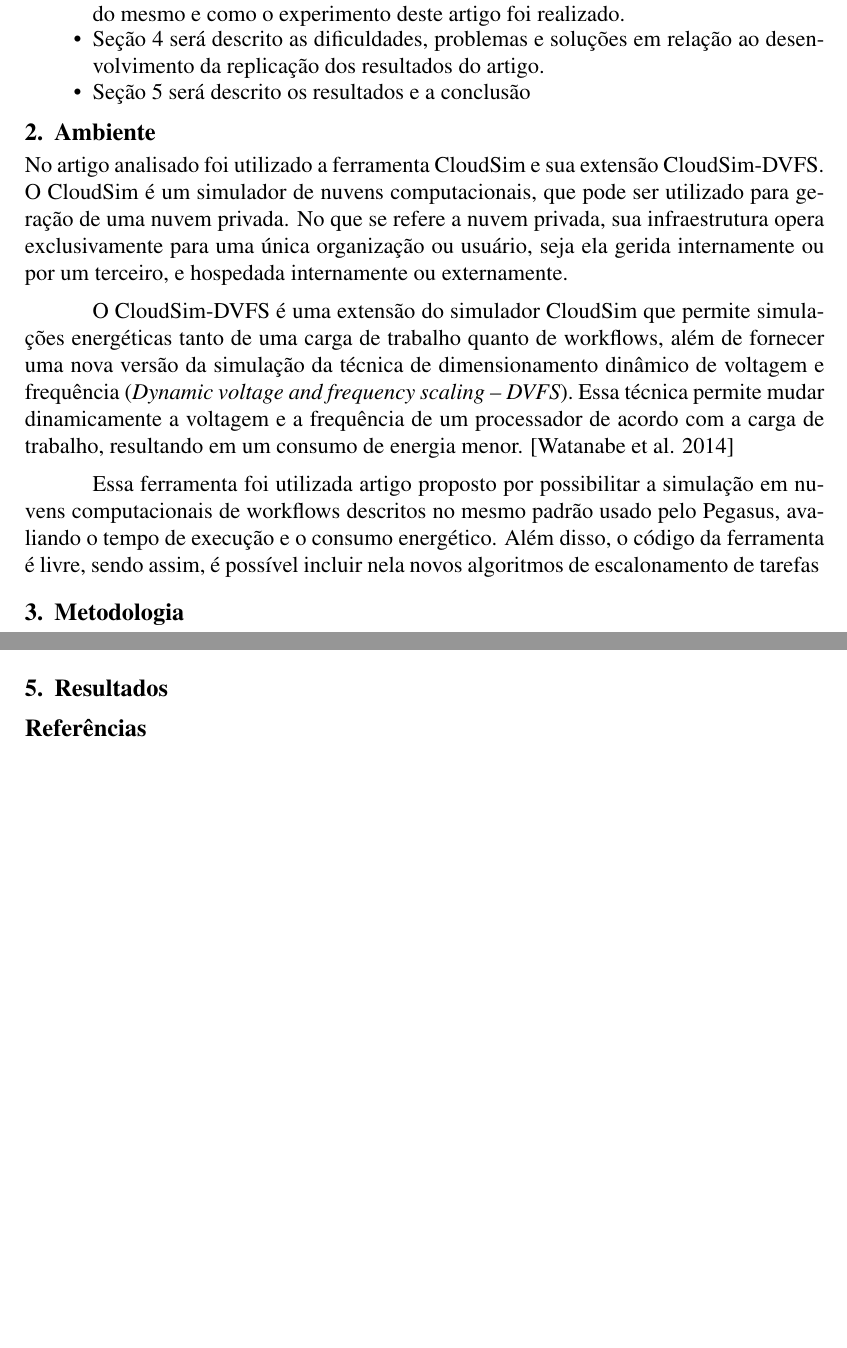
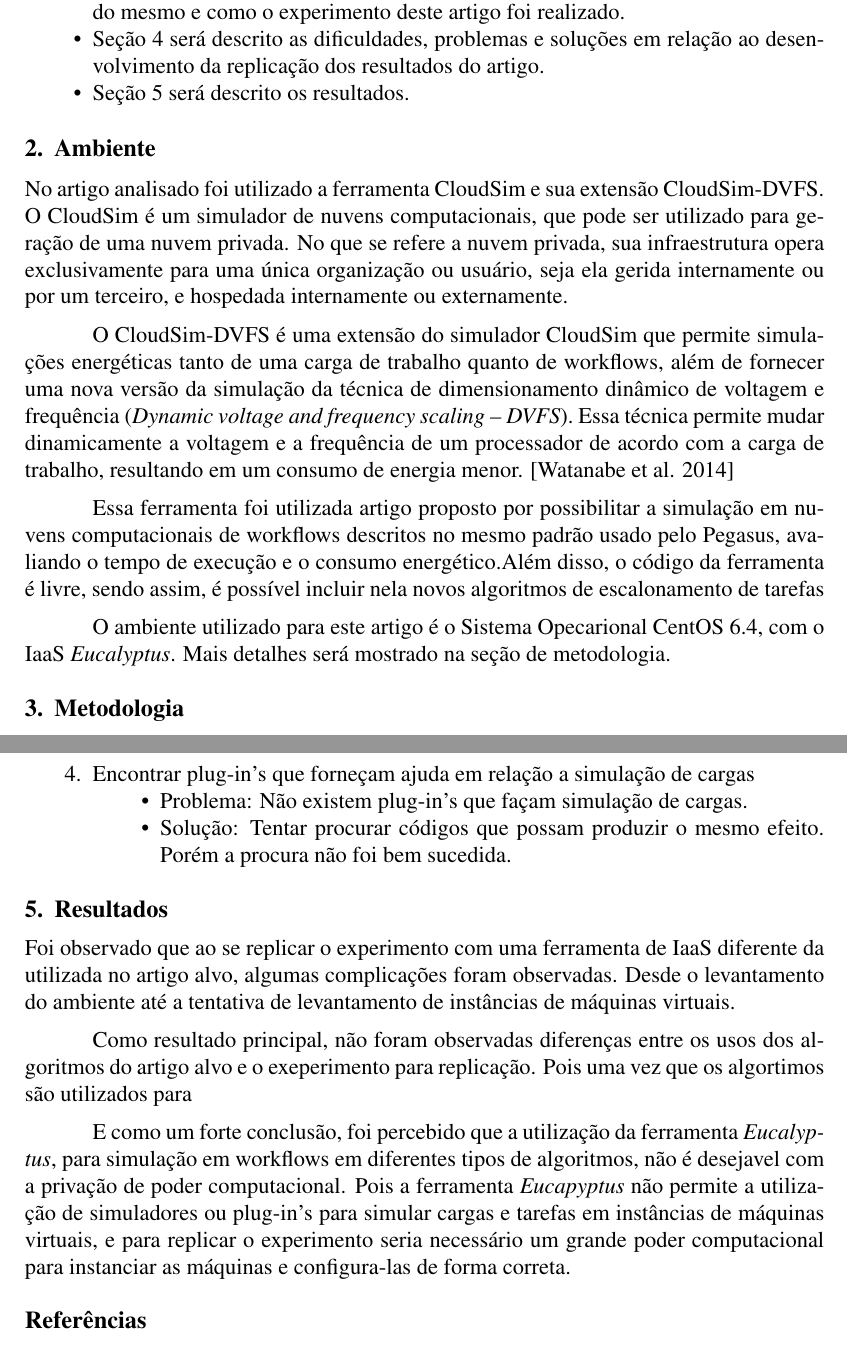
Before and after one commit to cotrim149/artigo_nuvem, a LaTeX paper (sbc-template.tex, which reads editaveis/ambiente.tex, editaveis/dificuldades.tex, editaveis/introducao.tex): two parts of pages 2 and 3 of 3 before the commit and two parts of pages 2 and 4 of 4 after it, joined at a grey line, cut so that both start at the same text, the shorter picture padded with empty space. Compiled offline with pdfLaTeX.

Commit message:
Adding all article finished

```diff
--- a/editaveis/ambiente.tex
+++ b/editaveis/ambiente.tex
@@ -12,5 +12,6 @@ Essa técnica permite mudar dinamicamente a voltagem e a frequência de um proce
 a carga de trabalho, resultando em um consumo de energia menor. \cite{elaine_et_al:14}
 
 Essa ferramenta foi utilizada artigo proposto por possibilitar a simulação em nuvens computacionais
-de workflows descritos no mesmo padrão usado pelo Pegasus, avaliando o tempo de execução e o consumo energético.
-Além disso, o código da ferramenta é livre, sendo assim, é possível incluir nela novos algoritmos de escalonamento de tarefas
+de workflows descritos no mesmo padrão usado pelo Pegasus, avaliando o tempo de execução e o consumo energético.Além disso, o código da ferramenta é livre, sendo assim, é possível incluir nela novos algoritmos de escalonamento de tarefas
+
+O ambiente utilizado para este artigo é o Sistema Opecarional CentOS 6.4, com o IaaS \textit{Eucalyptus}. Mais detalhes será mostrado na seção de metodologia.
--- a/editaveis/dificuldades.tex
+++ b/editaveis/dificuldades.tex
@@ -25,6 +25,15 @@ Baseado neste fato, alguns problemas relacionados a esta adaptação foram encon
     \item Solução: Houve a troca do Sistema Operacional para CentOS 6.4 . Utilizou-se a versão \textit{fast start} para se fazer a instalação, tanto do Nó de controle, quanto do Nó de apresentação.
   \end{itemize}
 
+
+  \item Encontrar plug-in's que forneçam ajuda em relação a simulação de cargas
+  \begin{itemize}
+    \item Problema: Não existem plug-in's que façam simulação de cargas.
+    \item Solução: Tentar procurar códigos que possam produzir o mesmo efeito. Porém a procura não foi bem sucedida.
+  \end{itemize}
+
+
+
 \end{enumerate}
 
 
--- a/editaveis/introducao.tex
+++ b/editaveis/introducao.tex
@@ -13,5 +13,5 @@ O artigo está estruturado da seguinte forma:
   \item Seção 2 será descrito o ambiente para replicação do artigo \cite{elaine_et_al:14}.
   \item Seção 3 será descrito um paralelo entre: como o artigo propôs a implementação do mesmo e como o experimento deste artigo foi realizado.
   \item Seção 4 será descrito as dificuldades, problemas e soluções em relação ao desenvolvimento da replicação dos resultados do artigo.
-  \item Seção 5 será descrito os resultados e a conclusão
+  \item Seção 5 será descrito os resultados.
 \end{itemize}
--- a/editaveis/resultados.tex
+++ b/editaveis/resultados.tex
@@ -1 +1,7 @@
 \section{Resultados}
+
+Foi observado que ao se replicar o experimento com uma ferramenta de IaaS diferente da utilizada no artigo alvo, algumas complicações foram observadas. Desde o levantamento do ambiente até a tentativa de levantamento de instâncias de máquinas virtuais.
+
+Como resultado principal, não foram observadas diferenças entre os usos dos algoritmos do artigo alvo e o exeperimento para replicação. Pois uma vez que os algortimos são utilizados para
+
+E como um forte conclusão, foi percebido que a utilização da ferramenta \textit{Eucalyptus}, para simulação em workflows em diferentes tipos de algoritmos, não é desejavel com a privação de poder computacional. Pois a ferramenta \textit{Eucapyptus} não permite a utilização de simuladores ou plug-in's para simular cargas e tarefas em instâncias de máquinas virtuais, e para replicar o experimento seria necessário um grande poder computacional para instanciar as máquinas e configura-las de forma correta.
```
Also changed, not shown: editaveis/metodologia.tex (+2 -0 lines), editaveis/dificuldades.tex (2 more changed lines).
